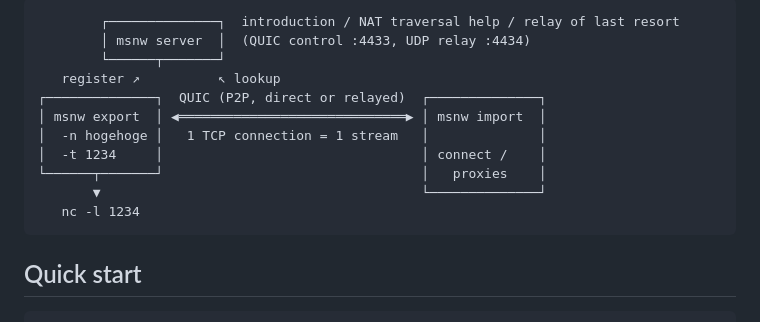
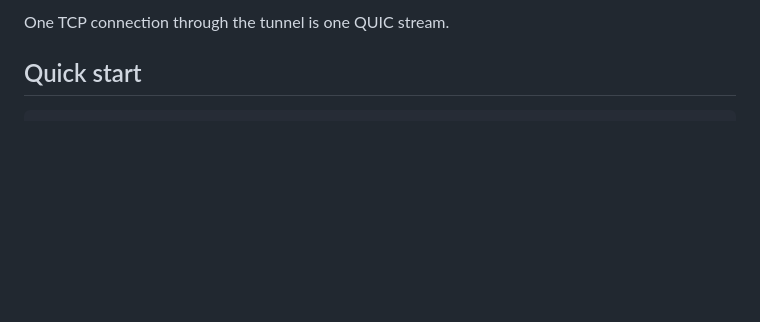
Before and after one commit to ikeji/mysmallnetwork, a Markdown page: README.md, the part around one of its changes. GitHub-like rendering; blank space fills up the shorter version.

````diff
--- a/README.md
+++ b/README.md
@@ -8,16 +20,6 @@ from behind NAT.
 ```
-        ┌──────────────┐  introduction / NAT traversal help / relay of last resort
-        │ msnw server  │  (QUIC control :4433, UDP relay :4434)
-        └──────┬───────┘
-   register ↗          ↖ lookup
-┌──────────────┐  QUIC (P2P, direct or relayed)  ┌──────────────┐
-│ msnw export  │ ◀═════════════════════════════▶ │ msnw import  │
-│  -n hogehoge │   1 TCP connection = 1 stream   │              │
-│  -t 1234     │                                 │ connect /    │
-└──────┬───────┘                                 │   proxies    │
-       ▼                                         └──────────────┘
-   nc -l 1234
-```
+
+One TCP connection through the tunnel is one QUIC stream.
 
 ## Quick start
 
````
Also changed, not shown: other parts of README.md (+60 -17 lines), README.ja.md (+62 -29 lines).
